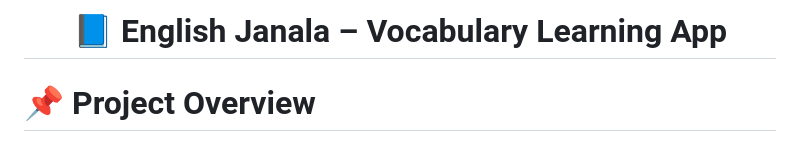
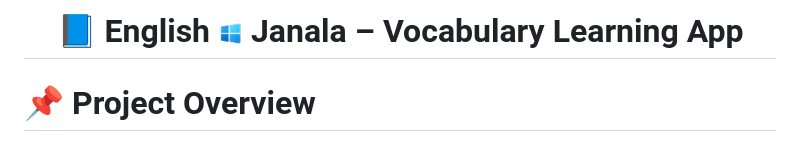
Before and after one commit to mdtonmoyhasansiam/English-Janala, a Markdown page: README.md, the part around the change. Drawn GitHub-style.

```diff
--- a/README.md
+++ b/README.md
@@ -1,4 +1,4 @@
-<h1 align="center">📘 English Janala – Vocabulary Learning App</h1>
+<h1 align="center">📘 English <img width="25px" src="./assets/logo.png" /> Janala – Vocabulary Learning App</h1>
 
 # 📌 Project Overview
 
```
